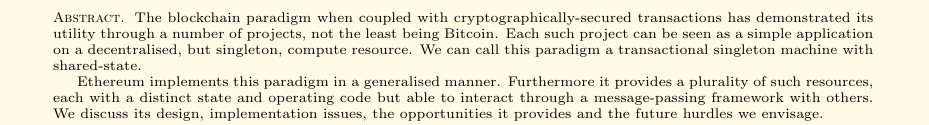
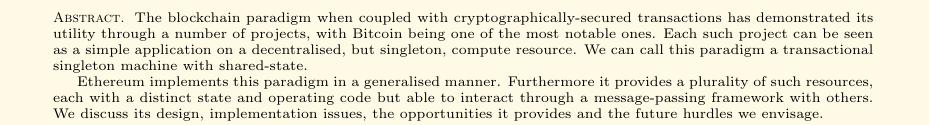
Before and after one commit to ethereum/yellowpaper, a LaTeX paper (Paper.tex): part of page 1 of 33, cut so that both start at the same text. Compiled offline with pdfLaTeX; a LaTeX package or settings file that is missing is left out.

Commit message:
Update Paper.tex

```diff
--- a/Paper.tex
+++ b/Paper.tex
@@ -51,7 +51,7 @@
 %\pagecolor{lightpink}
 
 \begin{abstract}
-The blockchain paradigm when coupled with cryptographically-secured transactions has demonstrated its utility through a number of projects, not the least being Bitcoin. Each such project can be seen as a simple application on a decentralised, but singleton, compute resource. We can call this paradigm a transactional singleton machine with shared-state.
+The blockchain paradigm when coupled with cryptographically-secured transactions has demonstrated its utility through a number of projects, with Bitcoin being one of the most notable ones. Each such project can be seen as a simple application on a decentralised, but singleton, compute resource. We can call this paradigm a transactional singleton machine with shared-state.
 
 Ethereum implements this paradigm in a generalised manner. Furthermore it provides a plurality of such resources, each with a distinct state and operating code but able to interact through a message-passing framework with others. We discuss its design, implementation issues, the opportunities it provides and the future hurdles we envisage.
 \end{abstract}
```
